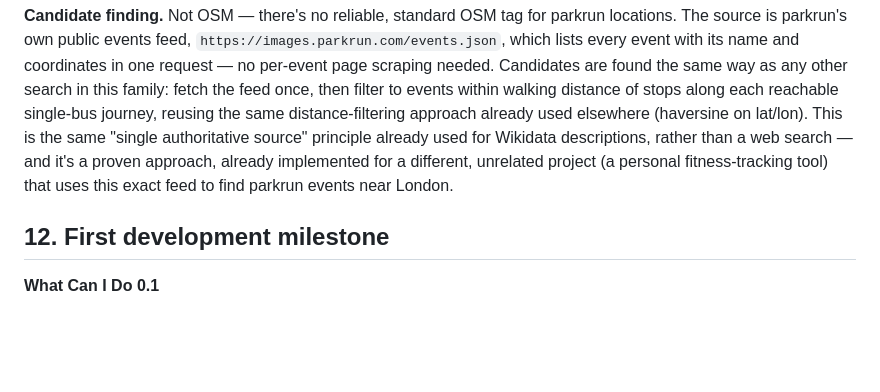
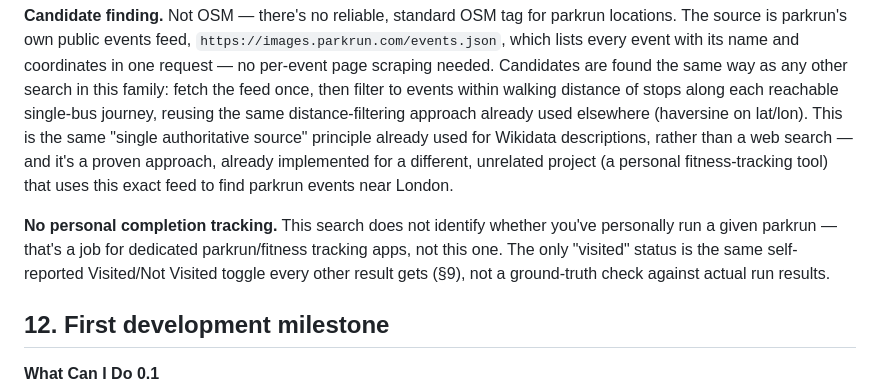
Before and after one commit to Neil-Holloway/london-transport-routes, a Markdown page: docs/what-can-i-do-spec.md, the part around the change. GitHub-like rendering; blank space fills up the shorter version.

Commit message:
Clarify Parkrun search doesn't track personal completion
Self-reported visited toggle only, same as every other result -
dedicated parkrun/fitness apps already cover tracking actual runs.

```diff
--- a/docs/what-can-i-do-spec.md
+++ b/docs/what-can-i-do-spec.md
@@ -151,6 +151,8 @@ Same departure-point/single-bus-journey mechanism as §4, but the simplest possi
 
 **Candidate finding.** Not OSM — there's no reliable, standard OSM tag for parkrun locations. The source is parkrun's own public events feed, `https://images.parkrun.com/events.json`, which lists every event with its name and coordinates in one request — no per-event page scraping needed. Candidates are found the same way as any other search in this family: fetch the feed once, then filter to events within walking distance of stops along each reachable single-bus journey, reusing the same distance-filtering approach already used elsewhere (haversine on lat/lon). This is the same "single authoritative source" principle already used for Wikidata descriptions, rather than a web search — and it's a proven approach, already implemented for a different, unrelated project (a personal fitness-tracking tool) that uses this exact feed to find parkrun events near London.
 
+**No personal completion tracking.** This search does not identify whether you've personally run a given parkrun — that's a job for dedicated parkrun/fitness tracking apps, not this one. The only "visited" status is the same self-reported Visited/Not Visited toggle every other result gets (§9), not a ground-truth check against actual run results.
+
 ## 12. First development milestone
 
 **What Can I Do 0.1**
```
